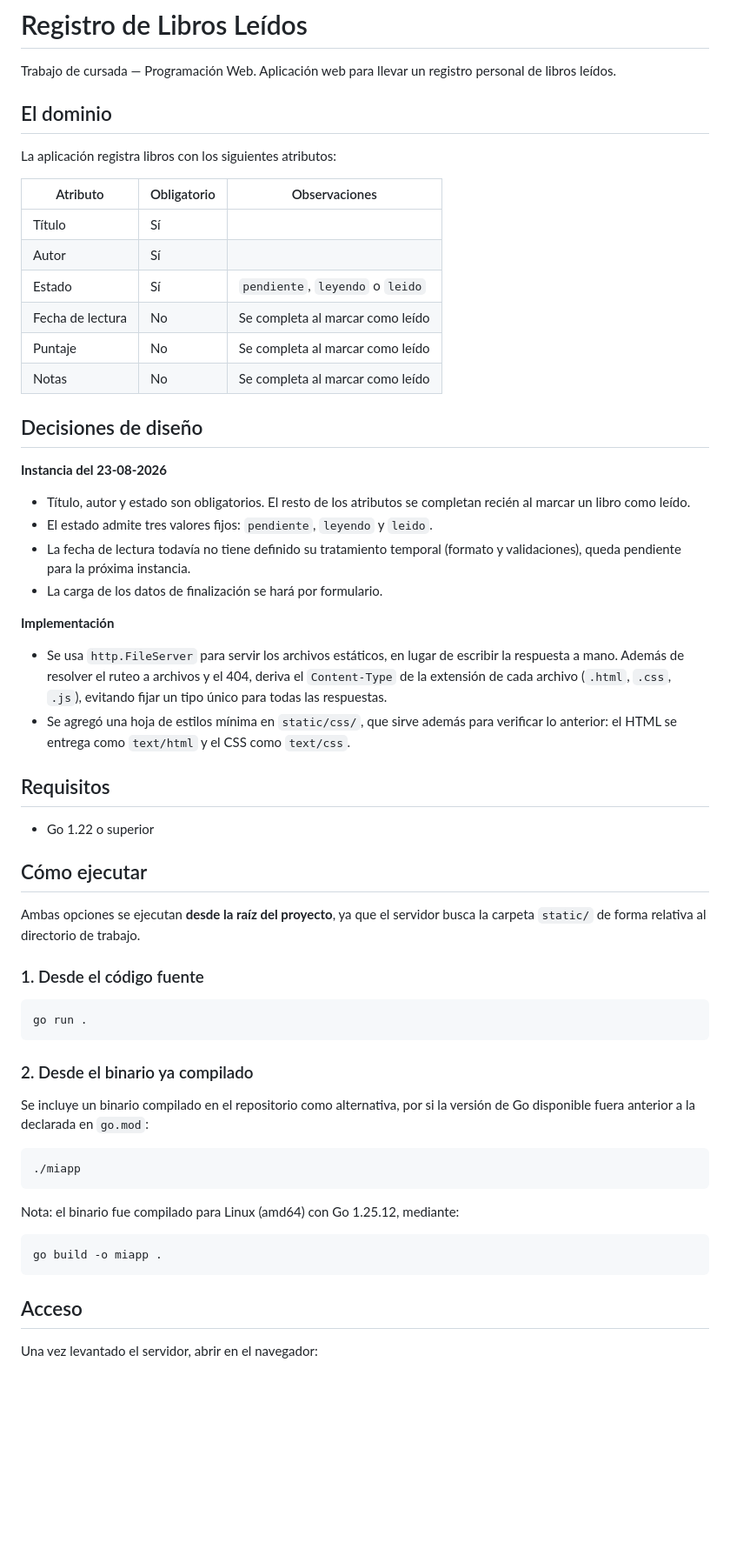
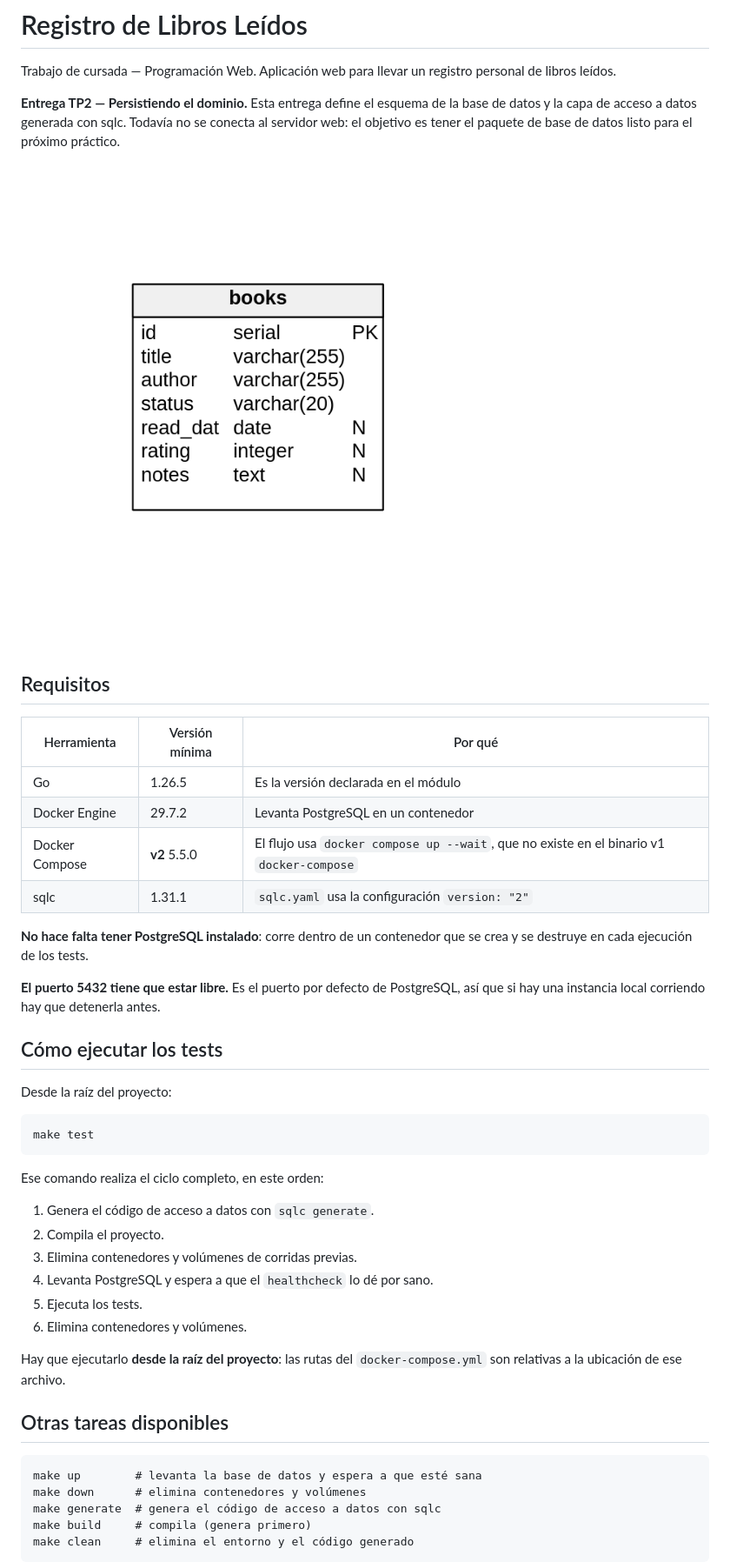
Before and after one commit to davidbytw/TrabajoWeb, a Markdown page: README.md, the part around one of its changes. Shown at 87% size. Rendered like a GitHub page; pictures changed too: base-actual.png (added); blank space fills up the shorter version.

```diff
--- a/README.md
+++ b/README.md
@@ -3,65 +3,53 @@
 Trabajo de cursada — Programación Web.
 Aplicación web para llevar un registro personal de libros leídos.
 
-## El dominio
+**Entrega TP2 — Persistiendo el dominio.** Esta entrega define el esquema de la
+base de datos y la capa de acceso a datos generada con sqlc. Todavía no se
+conecta al servidor web: el objetivo es tener el paquete de base de datos listo
+para el próximo práctico.
 
-La aplicación registra libros con los siguientes atributos:
+![Estado actual de la base de datos](base-actual.png)
 
-| Atributo | Obligatorio | Observaciones |
-|---|---|---|
-| Título | Sí | |
-| Autor | Sí | |
-| Estado | Sí | `pendiente`, `leyendo` o `leido` |
-| Fecha de lectura | No | Se completa al marcar como leído |
-| Puntaje | No | Se completa al marcar como leído |
-| Notas | No | Se completa al marcar como leído |
-
-## Decisiones de diseño
-
-**Instancia del 23-08-2026**
-
-- Título, autor y estado son obligatorios. El resto de los atributos se
-  completan recién al marcar un libro como leído.
-- El estado admite tres valores fijos: `pendiente`, `leyendo` y `leido`.
-- La fecha de lectura todavía no tiene definido su tratamiento temporal
-  (formato y validaciones), queda pendiente para la próxima instancia.
-- La carga de los datos de finalización se hará por formulario.
-
-**Implementación**
-
-- Se usa `http.FileServer` para servir los archivos estáticos, en lugar de
-  escribir la respuesta a mano. Además de resolver el ruteo a archivos y el
-  404, deriva el `Content-Type` de la extensión de cada archivo (`.html`,
-  `.css`, `.js`), evitando fijar un tipo único para todas las respuestas.
-- Se agregó una hoja de estilos mínima en `static/css/`, que sirve además
-  para verificar lo anterior: el HTML se entrega como `text/html` y el CSS
-  como `text/css`.
 
 ## Requisitos
 
-- Go 1.22 o superior
+| Herramienta | Versión mínima | Por qué |
+|---|---|---|
+| Go | 1.26.5 | Es la versión declarada en el módulo |
+| Docker Engine | 29.7.2 | Levanta PostgreSQL en un contenedor |
+| Docker Compose | **v2** 5.5.0 | El flujo usa `docker compose up --wait`, que no existe en el binario v1 `docker-compose` |
+| sqlc | 1.31.1 | `sqlc.yaml` usa la configuración `version: "2"` |
 
-## Cómo ejecutar
+**No hace falta tener PostgreSQL instalado**: corre dentro de un contenedor que
+se crea y se destruye en cada ejecución de los tests.
 
-Ambas opciones se ejecutan **desde la raíz del proyecto**, ya que el servidor
-busca la carpeta `static/` de forma relativa al directorio de trabajo.
+**El puerto 5432 tiene que estar libre.** Es el puerto por defecto de
+PostgreSQL, así que si hay una instancia local corriendo hay que detenerla antes.
 
-### 1. Desde el código fuente
+## Cómo ejecutar los tests
 
-    go run .
+Desde la raíz del proyecto:
 
-### 2. Desde el binario ya compilado
+    make test
 
-Se incluye un binario compilado en el repositorio como alternativa, por si la
-versión de Go disponible fuera anterior a la declarada en `go.mod`:
+Ese comando realiza el ciclo completo, en este orden:
 
-    ./miapp
+1. Genera el código de acceso a datos con `sqlc generate`.
+2. Compila el proyecto.
+3. Elimina contenedores y volúmenes de corridas previas.
+4. Levanta PostgreSQL y espera a que el `healthcheck` lo dé por sano.
+5. Ejecuta los tests.
+6. Elimina contenedores y volúmenes.
 
-Nota: el binario fue compilado para Linux (amd64) con Go 1.25.12, mediante:
 
-    go build -o miapp .
+Hay que ejecutarlo **desde la raíz del proyecto**: las rutas del
+`docker-compose.yml` son relativas a la ubicación de ese archivo.
 
-## Acceso
+## Otras tareas disponibles
 
-Una vez levantado el servidor, abrir en el navegador:
+    make up        # levanta la base de datos y espera a que esté sana
+    make down      # elimina contenedores y volúmenes
+    make generate  # genera el código de acceso a datos con sqlc
+    make build     # compila (genera primero)
+    make clean     # elimina el entorno y el código generado
 
```
Also changed, not shown: other parts of README.md (+43 -1 lines), 14 other files.
